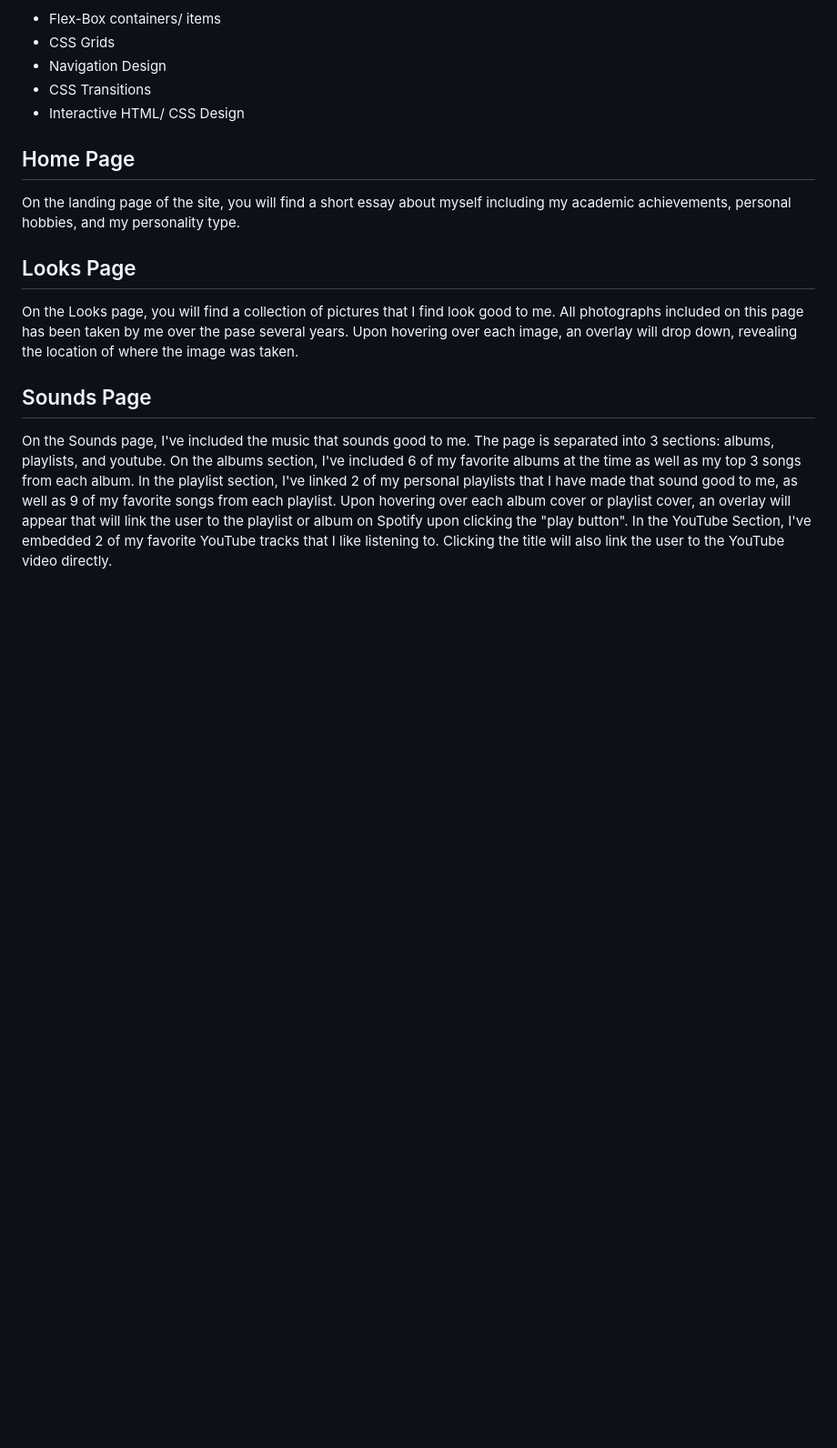
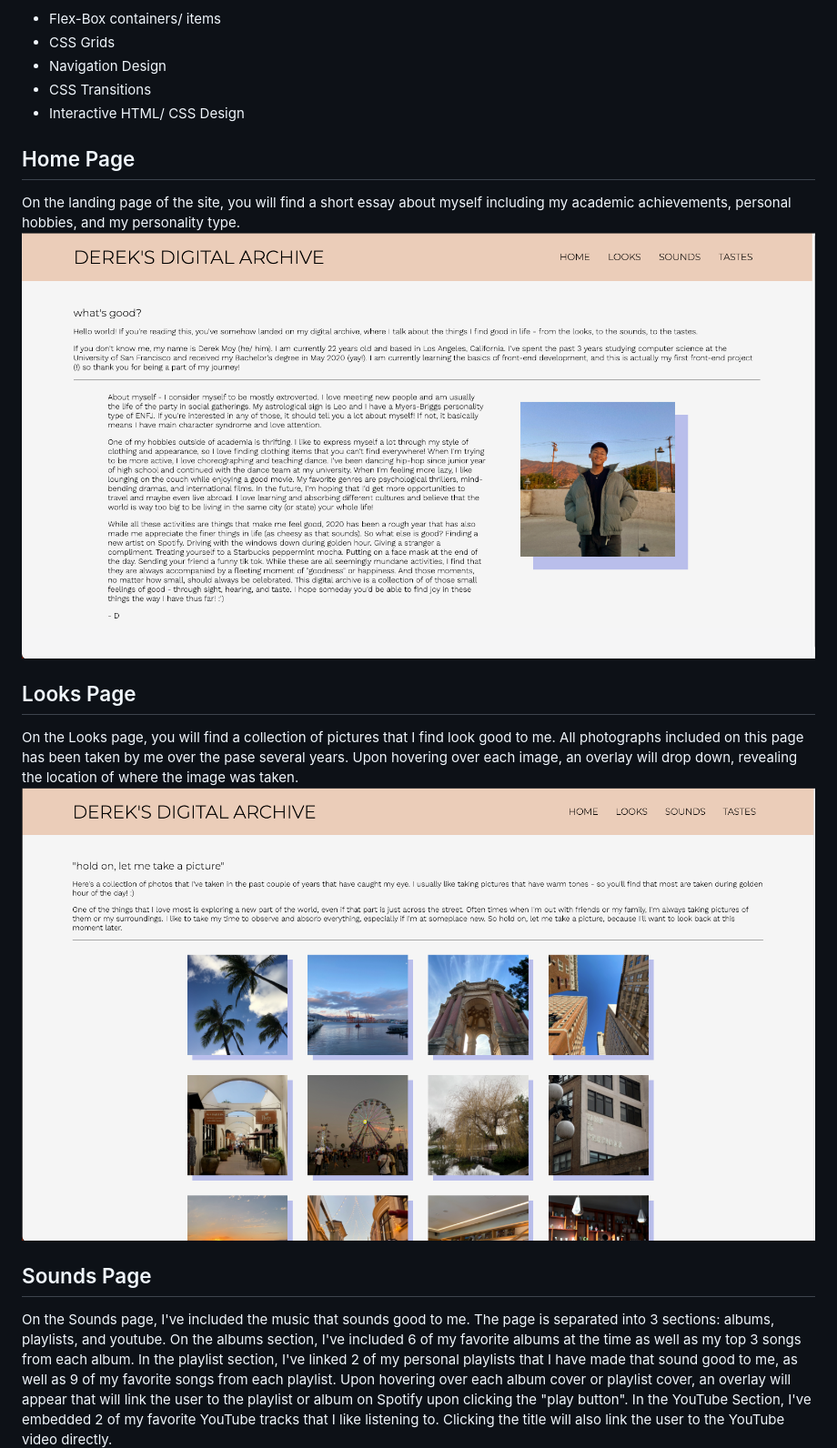
Before and after one commit to dmoy2/digital-archive, a Markdown page: README.md, the part around the change printed below. Shown: that part at 91% size. Rendered like a GitHub page; pictures changed too: screenshots/HomeSS.png (added), screenshots/LooksSS.png (added); blank space fills up the shorter version.

Commit message:
Adding screenshot images to README.md

```diff
--- a/README.md
+++ b/README.md
@@ -13,9 +13,11 @@ This digital archive is a front-end project that focuses on utilizing the basics
 
 ## Home Page
 On the landing page of the site, you will find a short essay about myself including my academic achievements, personal hobbies, and my personality type.
+![Home Page](./screenshots/HomeSS.png)
 
 ## Looks Page
 On the Looks page, you will find a collection of pictures that I find look good to me. All photographs included on this page has been taken by me over the pase several years. Upon hovering over each image, an overlay will drop down, revealing the location of where the image was taken.
+![Looks Page](./screenshots/LooksSS.png)
 
 ## Sounds Page
 On the Sounds page, I've included the music that sounds good to me. The page is separated into 3 sections: albums, playlists, and youtube. On the albums section, I've included 6 of my favorite albums at the time as well as my top 3 songs from each album. In the playlist section, I've linked 2 of my personal playlists that I have made that sound good to me, as well as 9 of my favorite songs from each playlist. Upon hovering over each album cover or playlist cover, an overlay will appear that will link the user to the playlist or album on Spotify upon clicking the "play button". In the YouTube Section, I've embedded 2 of my favorite YouTube tracks that I like listening to. Clicking the title will also link the user to the YouTube video directly.
```
Also changed, not shown: other parts of README.md (+2 -0 lines), screenshots/SoundsSS.png (added), screenshots/TastesSS.png (added), 2 other files.
